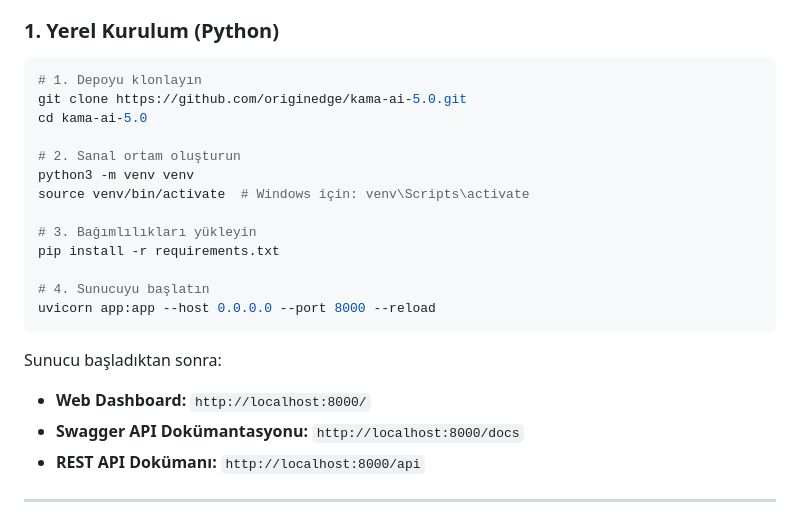
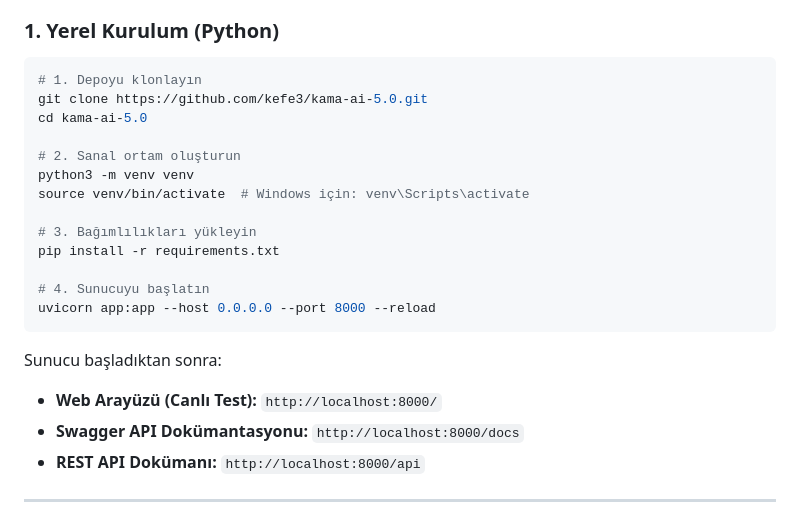
Before and after one commit to kefe3/kama-ai-5.0, a Markdown page: README.md, the part around the change. GitHub-like rendering.

Commit message:
docs: update git clone url to kefe3 and clarify web ui wording

````diff
--- a/README.md
+++ b/README.md
@@ -44,7 +44,7 @@
 
 ```bash
 # 1. Depoyu klonlayın
-git clone https://github.com/originedge/kama-ai-5.0.git
+git clone https://github.com/kefe3/kama-ai-5.0.git
 cd kama-ai-5.0
 
 # 2. Sanal ortam oluşturun
@@ -59,7 +59,7 @@ uvicorn app:app --host 0.0.0.0 --port 8000 --reload
 ```
 
 Sunucu başladıktan sonra:
-- **Web Dashboard:** `http://localhost:8000/`
+- **Web Arayüzü (Canlı Test):** `http://localhost:8000/`
 - **Swagger API Dokümantasyonu:** `http://localhost:8000/docs`
 - **REST API Dokümanı:** `http://localhost:8000/api`
 
````
